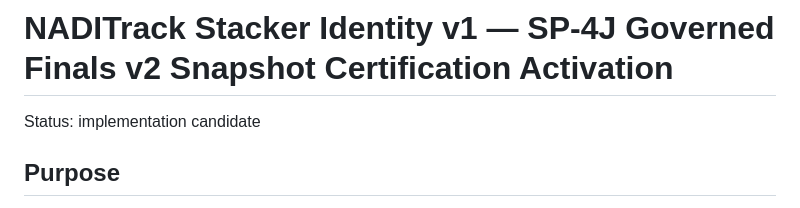
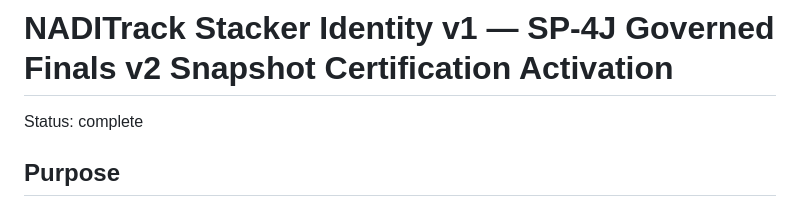
Before and after one commit to casseylim/StackMeet, a Markdown page: docs/architecture/STACKER_IDENTITY_SP4J.md, the part around the change. GitHub-like rendering.

Commit message:
SP-4J mark certification activation complete

```diff
--- a/docs/architecture/STACKER_IDENTITY_SP4J.md
+++ b/docs/architecture/STACKER_IDENTITY_SP4J.md
@@ -1,6 +1,6 @@
 # NADITrack Stacker Identity v1 — SP-4J Governed Finals v2 Snapshot Certification Activation
 
-Status: implementation candidate
+Status: complete
 
 ## Purpose
 
```
